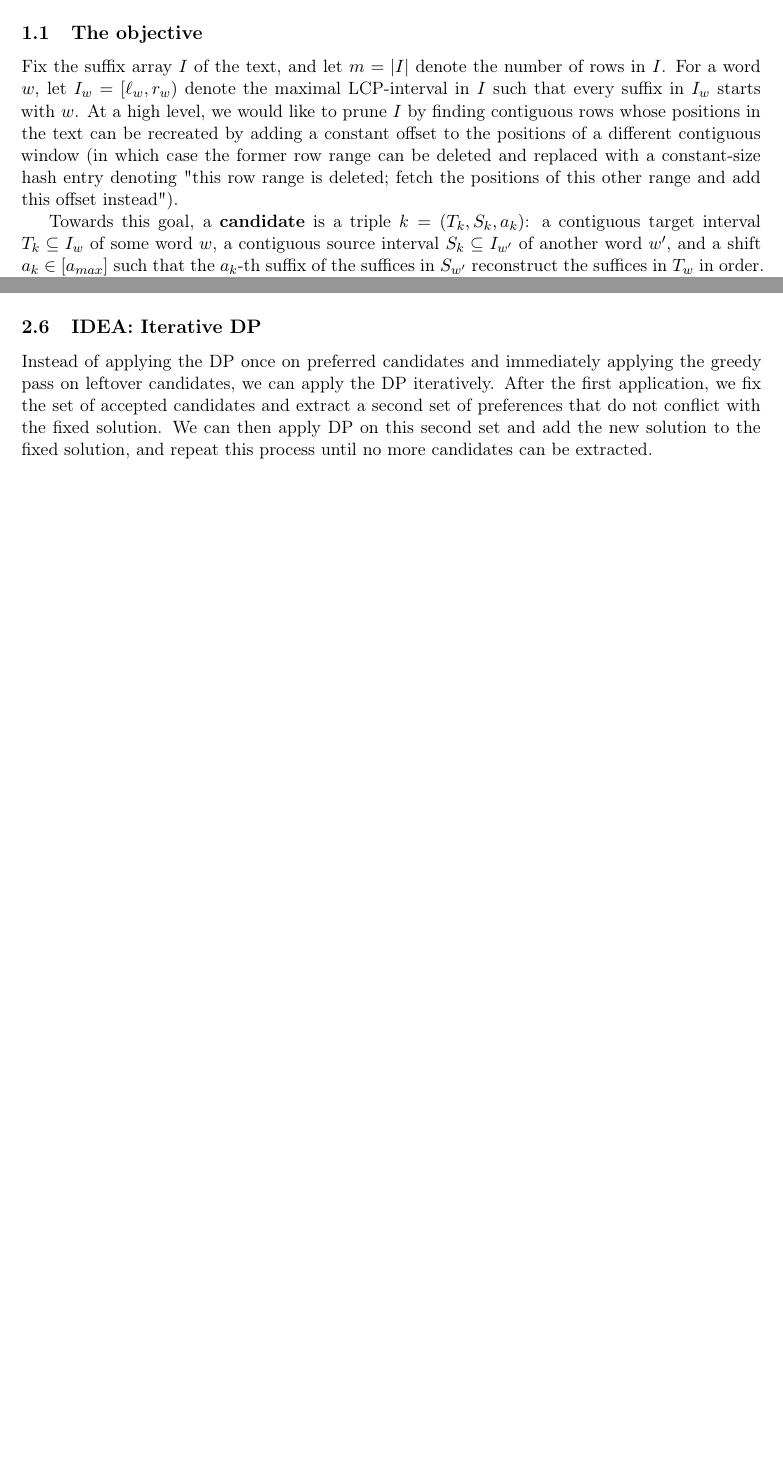
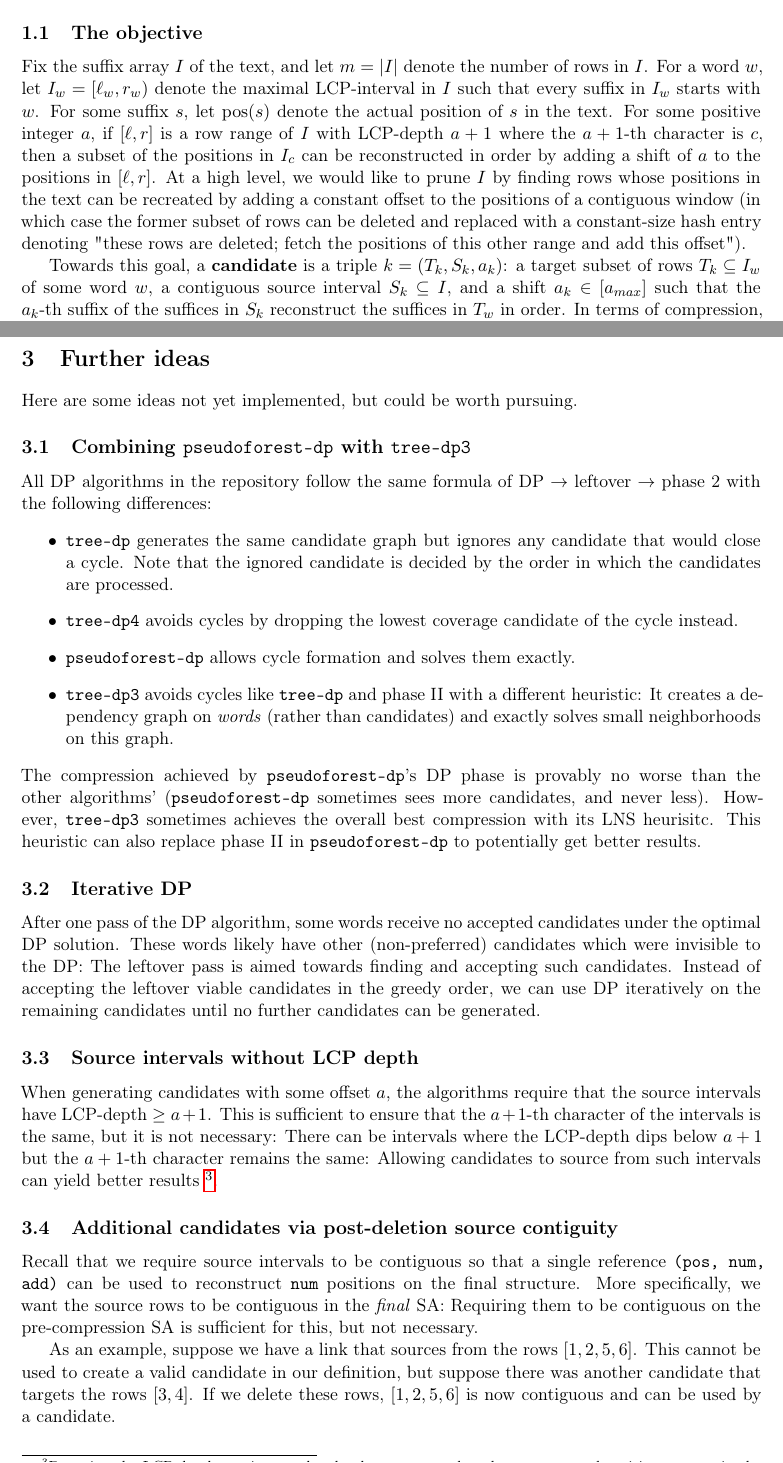
Before and after one commit to kreinert/gapped_csa, a LaTeX document (doc/exact_pseudoforest_dp.tex): two parts of pages 1 and 3 of 3 before the commit and two parts of pages 1 and 4 of 4 after it, joined at a grey line, cut so that both start at the same text, the shorter picture padded with empty space. Compiled offline with pdfLaTeX.

Commit message:
Update writeup for pseudoforest-dp

```diff
--- a/doc/exact_pseudoforest_dp.tex
+++ b/doc/exact_pseudoforest_dp.tex
@@ -25,9 +25,9 @@
 
 \subsection{The objective}
 
-Fix the suffix array $I$ of the text, and let $m = |I|$ denote the number of rows in $I$. For a word $w$, let $I_w = [\ell _w, r_w)$ denote the maximal LCP-interval in $I$ such that every suffix in $I_w$ starts with $w$. At a high level, we would like to prune $I$ by finding contiguous rows whose positions in the text can be recreated by adding a constant offset to the positions of a different contiguous window (in which case the former row range can be deleted and replaced with a constant-size hash entry denoting "this row range is deleted; fetch the positions of this other range and add this offset instead").
+Fix the suffix array $I$ of the text, and let $m = |I|$ denote the number of rows in $I$. For a word $w$, let $I_w = [\ell _w, r_w)$ denote the maximal LCP-interval in $I$ such that every suffix in $I_w$ starts with $w$. For some suffix $s$, let $\mathrm{pos}(s)$ denote the actual position of $s$ in the text. For some positive integer $a$, if $[\ell , r]$ is a row range of $I$ with LCP-depth $a + 1$ where the $a +1$-th character is $c$, then a subset of the positions in $I_c$ can be reconstructed in order by adding a shift of $a$ to the positions in $[\ell, r]$. At a high level, we would like to prune $I$ by finding rows whose positions in the text can be recreated by adding a constant offset to the positions of a contiguous window (in which case the former subset of rows can be deleted and replaced with a constant-size hash entry denoting "these rows are deleted; fetch the positions of this other range and add this offset").
 
-Towards this goal, a \textbf{candidate} is a triple $k = (T_k , S_k, a_k)$: a contiguous target interval $T_k \subseteq I_w$ of some word $w$, a contiguous source interval $S_k \subseteq I_{w'}$ of another word $w'$, and a shift $a_k \in [a_{max}]$ such that the $a_k$-th suffix of the suffices in $S_{w'}$ reconstruct the suffices in $T_w$ in order. In terms of compression, accepting a candidate $k$ reduces $m$ by deleting the rows $T_k$ and instead reconstructing their positions via adding a shift $a_k$ to every position in $S_k$. Let $U$ denote the universe of all candidates, and $\mathrm{cov}(k)=|T_k|$ denote the number of rows that are to be deleted when a candidate $k$ is accepted. Under a subset of accepted candidates $X \subseteq U$, the resulting size of $I$ becomes
+Towards this goal, a \textbf{candidate} is a triple $k = (T_k , S_k, a_k)$: a target subset of rows $T_k \subseteq I_w$ of some word $w$, a contiguous source interval $S_k \subseteq I$, and a shift $a_k \in [a_{max}]$ such that the $a_k$-th suffix of the suffices in $S_k$ reconstruct the suffices in $T_w$ in order. In terms of compression, accepting a candidate $k$ deletes rows $T_k$ and reconstructs their positions via adding a shift $a_k$ to every position stored in $S_k$. Let $U$ denote the universe of all candidates, and $\mathrm{cov}(k)=|T_k|$ denote the number of rows that are to be deleted when a candidate $k$ is accepted. Under a subset of accepted candidates $X \subseteq U$, the resulting size of $I$ becomes
 \[
     m - \sum_{k \in X} \mathrm{cov}(k)
 \]
@@ -90,8 +96,42 @@ Notice that removing $v$ already destroys the cycle and leaves behind a forest,
 
 After one pass of the DP algorithm on the preferred candidates, some words end up with no accepted candidates because their preferred candidate was not part of the DP solution. Such words may have had other (non-preferred) candidates that do not conflict with the DP solution, but these candidates were eliminated in the sparsification phase and therefore were not considered yet. These candidates are accounted for with a singular greedy pass. After the DP solution is finalized, all candidates are revisited in decreasing order of coverage and added to the solution if they do not conflict with what is already in the solution.
 
-\subsection{IDEA: Iterative DP}
+\subsection{Phase 2}
 
-Instead of applying the DP once on preferred candidates and immediately applying the greedy pass on leftover candidates, we can apply the DP iteratively. After the first application, we fix the set of accepted candidates and extract a second set of preferences that do not conflict with the fixed solution. We can then apply DP on this second set and add the new solution to the fixed solution, and repeat this process until no more candidates can be extracted.
+The leftover phase is followed by a final pass of \texttt{tree-dp}'s phase II procedure (explained in \texttt{tree\_dp.pdf}).
+
+\newpage
+
+\section{Further ideas}
+
+Here are some ideas not yet implemented, but could be worth pursuing.
+
+\subsection{Combining \texttt{pseudoforest-dp} with \texttt{tree-dp3}}
+
+All DP algorithms in the repository follow the same formula of DP $\rightarrow$ leftover $\rightarrow$ phase 2 with the following differences:
+\begin{itemize}
+    \item \texttt{tree-dp} generates the same candidate graph but ignores any candidate that would close a cycle. Note that the ignored candidate is decided by the order in which the candidates are processed.
+    \item \texttt{tree-dp4} avoids cycles by dropping the lowest coverage candidate of the cycle instead.
+    \item \texttt{pseudoforest-dp} allows cycle formation and solves them exactly.
+    \item \texttt{tree-dp3} avoids cycles like \texttt{tree-dp} and phase II with a different heuristic: It creates a dependency graph on \emph{words} (rather than candidates) and exactly solves small neighborhoods on this graph.
+\end{itemize}
+The compression achieved by \texttt{pseudoforest-dp}'s DP phase is provably no worse than the other algorithms' (\texttt{pseudoforest-dp} sometimes sees more candidates, and never less). However, \texttt{tree-dp3} sometimes achieves the overall best compression with its LNS heurisitc. This heuristic can also replace phase II in \texttt{pseudoforest-dp} to potentially get better results.
+
+\subsection{Iterative DP}
+
+After one pass of the DP algorithm, some words receive no accepted candidates under the optimal DP solution. These words likely have other (non-preferred) candidates which were invisible to the DP: The leftover pass is aimed towards finding and accepting such candidates. Instead of accepting the leftover viable candidates in the greedy order, we can use DP iteratively on the remaining candidates until no further candidates can be generated.
+
+\subsection{Source intervals without LCP depth}
+
+When generating candidates with some offset $a$, the algorithms require that the source intervals have LCP-depth $\geq a + 1$. This is sufficient to ensure that the $a + 1$-th character of the intervals is the same, but it is not necessary: There can be intervals where the LCP-depth dips below $a + 1$ but the $a + 1$-th character remains the same: Allowing candidates to source from such intervals can yield better results
+\footnote{
+    Dropping the LCP-depth requirement breaks the guarantee that the reconstructed positions appear in the same order in the SA as the original positions. But this does not seem to be a requirement for our application.
+}.
+
+\subsection{Additional candidates via post-deletion source contiguity}
+
+Recall that we require source intervals to be contiguous so that a single reference \texttt{(pos, num, add)} can be used to reconstruct \texttt{num} positions on the final structure. More specifically, we want the source rows to be contiguous in the \emph{final} SA: Requiring them to be contiguous on the pre-compression SA is sufficient for this, but not necessary.
+
+As an example, suppose we have a link that sources from the rows $[1, 2, 5, 6]$. This cannot be used to create a valid candidate in our definition, but suppose there was another candidate that targets the rows $[3, 4]$. If we delete these rows, $[1, 2, 5, 6]$ is now contiguous and can be used by a candidate.
 
 \end{document}
```
Also changed, not shown: doc/exact_pseudoforest_dp.pdf, doc/exact_pseudoforest_dp.tex (26 more changed lines).
